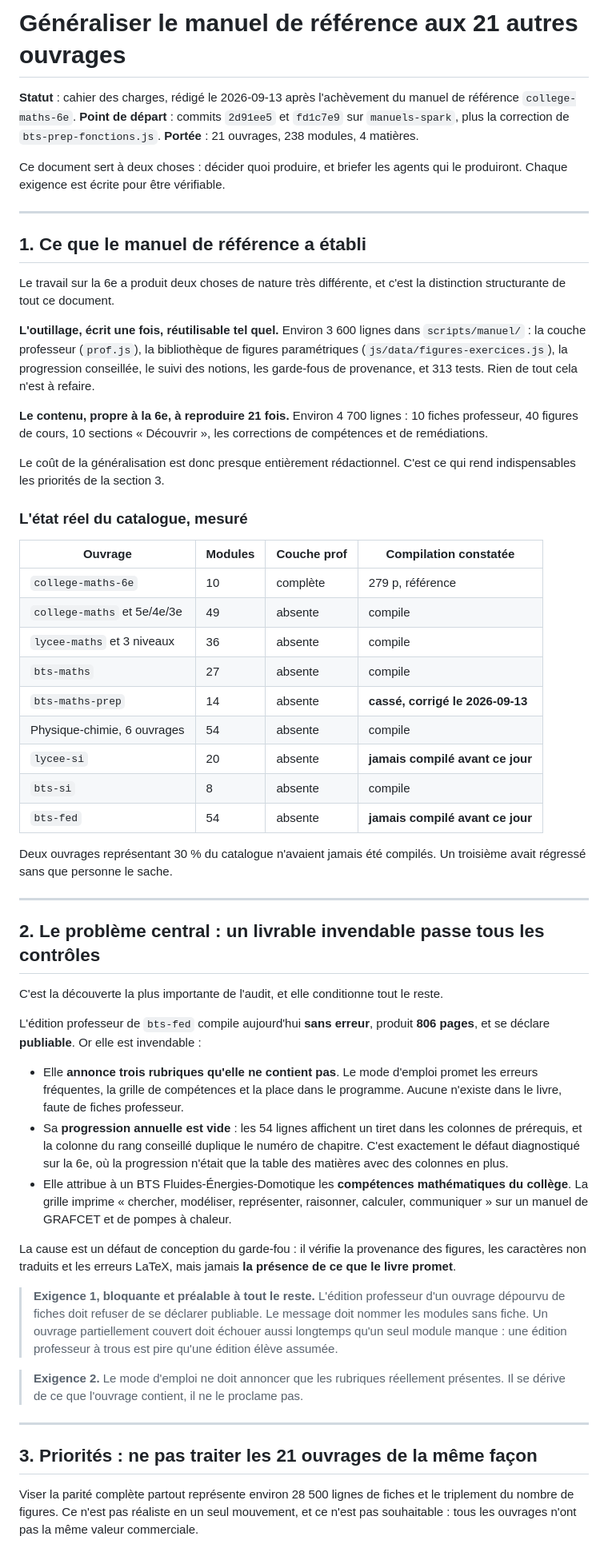
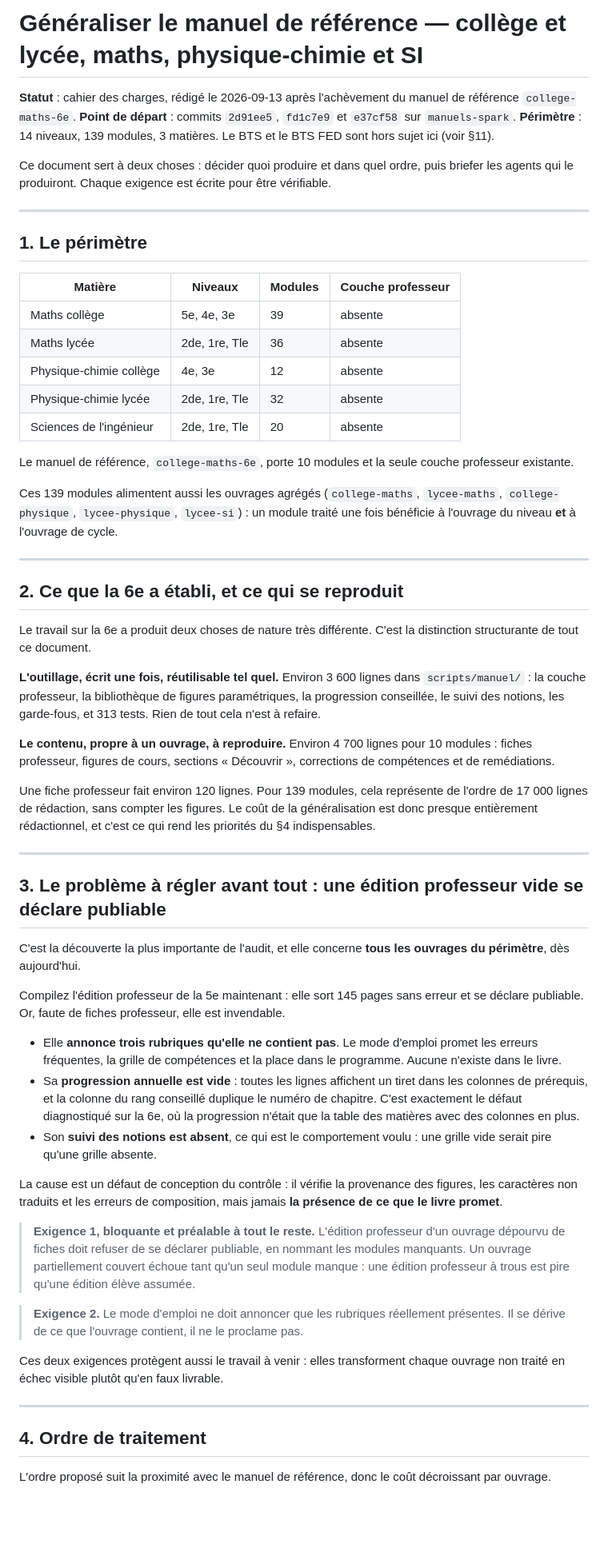
Before and after one commit to dylanpimont18-hub/Spark_learning, a Markdown page: docs/manuels/cahier-des-charges-generalisation.md, the part around one of its changes. Shown at 80% size. Drawn GitHub-style; blank space fills up the shorter version.

```diff
--- a/docs/manuels/cahier-des-charges-generalisation.md
+++ b/docs/manuels/cahier-des-charges-generalisation.md
@@ -1,60 +1,62 @@
-# Généraliser le manuel de référence aux 21 autres ouvrages
+# Généraliser le manuel de référence — collège et lycée, maths, physique-chimie et SI
 
 **Statut** : cahier des charges, rédigé le 2026-09-13 après l'achèvement du manuel de référence `college-maths-6e`.
-**Point de départ** : commits `2d91ee5` et `fd1c7e9` sur `manuels-spark`, plus la correction de `bts-prep-fonctions.js`.
-**Portée** : 21 ouvrages, 238 modules, 4 matières.
+**Point de départ** : commits `2d91ee5`, `fd1c7e9` et `e37cf58` sur `manuels-spark`.
+**Périmètre** : 14 niveaux, 139 modules, 3 matières. Le BTS et le BTS FED sont hors sujet ici (voir §11).
 
-Ce document sert à deux choses : décider quoi produire, et briefer les agents qui le produiront. Chaque exigence est écrite pour être vérifiable.
+Ce document sert à deux choses : décider quoi produire et dans quel ordre, puis briefer les agents qui le produiront. Chaque exigence est écrite pour être vérifiable.
 
 ---
 
-## 1. Ce que le manuel de référence a établi
+## 1. Le périmètre
 
-Le travail sur la 6e a produit deux choses de nature très différente, et c'est la distinction structurante de tout ce document.
+| Matière | Niveaux | Modules | Couche professeur |
+|---|---|---|---|
+| Maths collège | 5e, 4e, 3e | 39 | absente |
+| Maths lycée | 2de, 1re, Tle | 36 | absente |
+| Physique-chimie collège | 4e, 3e | 12 | absente |
+| Physique-chimie lycée | 2de, 1re, Tle | 32 | absente |
+| Sciences de l'ingénieur | 2de, 1re, Tle | 20 | absente |
 
-**L'outillage, écrit une fois, réutilisable tel quel.** Environ 3 600 lignes dans `scripts/manuel/` : la couche professeur (`prof.js`), la bibliothèque de figures paramétriques (`js/data/figures-exercices.js`), la progression conseillée, le suivi des notions, les garde-fous de provenance, et 313 tests. Rien de tout cela n'est à refaire.
+Le manuel de référence, `college-maths-6e`, porte 10 modules et la seule couche professeur existante.
 
-**Le contenu, propre à la 6e, à reproduire 21 fois.** Environ 4 700 lignes : 10 fiches professeur, 40 figures de cours, 10 sections « Découvrir », les corrections de compétences et de remédiations.
-
-Le coût de la généralisation est donc presque entièrement rédactionnel. C'est ce qui rend indispensables les priorités de la section 3.
-
-### L'état réel du catalogue, mesuré
-
-| Ouvrage | Modules | Couche prof | Compilation constatée |
-|---|---|---|---|
-| `college-maths-6e` | 10 | complète | 279 p, référence |
-| `college-maths` et 5e/4e/3e | 49 | absente | compile |
-| `lycee-maths` et 3 niveaux | 36 | absente | compile |
-| `bts-maths` | 27 | absente | compile |
-| `bts-maths-prep` | 14 | absente | **cassé, corrigé le 2026-09-13** |
-| Physique-chimie, 6 ouvrages | 54 | absente | compile |
-| `lycee-si` | 20 | absente | **jamais compilé avant ce jour** |
-| `bts-si` | 8 | absente | compile |
-| `bts-fed` | 54 | absente | **jamais compilé avant ce jour** |
-
-Deux ouvrages représentant 30 % du catalogue n'avaient jamais été compilés. Un troisième avait régressé sans que personne le sache.
+Ces 139 modules alimentent aussi les ouvrages agrégés (`college-maths`, `lycee-maths`, `college-physique`, `lycee-physique`, `lycee-si`) : un module traité une fois bénéficie à l'ouvrage du niveau **et** à l'ouvrage de cycle.
 
 ---
 
-## 2. Le problème central : un livrable invendable passe tous les contrôles
+## 2. Ce que la 6e a établi, et ce qui se reproduit
 
-C'est la découverte la plus importante de l'audit, et elle conditionne tout le reste.
+Le travail sur la 6e a produit deux choses de nature très différente. C'est la distinction structurante de tout ce document.
 
-L'édition professeur de `bts-fed` compile aujourd'hui **sans erreur**, produit **806 pages**, et se déclare **publiable**. Or elle est invendable :
+**L'outillage, écrit une fois, réutilisable tel quel.** Environ 3 600 lignes dans `scripts/manuel/` : la couche professeur, la bibliothèque de figures paramétriques, la progression conseillée, le suivi des notions, les garde-fous, et 313 tests. Rien de tout cela n'est à refaire.
 
-- Elle **annonce trois rubriques qu'elle ne contient pas**. Le mode d'emploi promet les erreurs fréquentes, la grille de compétences et la place dans le programme. Aucune n'existe dans le livre, faute de fiches professeur.
-- Sa **progression annuelle est vide** : les 54 lignes affichent un tiret dans les colonnes de prérequis, et la colonne du rang conseillé duplique le numéro de chapitre. C'est exactement le défaut diagnostiqué sur la 6e, où la progression n'était que la table des matières avec des colonnes en plus.
-- Elle attribue à un BTS Fluides-Énergies-Domotique les **compétences mathématiques du collège**. La grille imprime « chercher, modéliser, représenter, raisonner, calculer, communiquer » sur un manuel de GRAFCET et de pompes à chaleur.
+**Le contenu, propre à un ouvrage, à reproduire.** Environ 4 700 lignes pour 10 modules : fiches professeur, figures de cours, sections « Découvrir », corrections de compétences et de remédiations.
 
-La cause est un défaut de conception du garde-fou : il vérifie la provenance des figures, les caractères non traduits et les erreurs LaTeX, mais jamais **la présence de ce que le livre promet**.
+Une fiche professeur fait environ 120 lignes. Pour 139 modules, cela représente de l'ordre de 17 000 lignes de rédaction, sans compter les figures. Le coût de la généralisation est donc presque entièrement rédactionnel, et c'est ce qui rend les priorités du §4 indispensables.
 
-> **Exigence 1, bloquante et préalable à tout le reste.** L'édition professeur d'un ouvrage dépourvu de fiches doit refuser de se déclarer publiable. Le message doit nommer les modules sans fiche. Un ouvrage partiellement couvert doit échouer aussi longtemps qu'un seul module manque : une édition professeur à trous est pire qu'une édition élève assumée.
+---
+
+## 3. Le problème à régler avant tout : une édition professeur vide se déclare publiable
+
+C'est la découverte la plus importante de l'audit, et elle concerne **tous les ouvrages du périmètre**, dès aujourd'hui.
+
+Compilez l'édition professeur de la 5e maintenant : elle sort 145 pages sans erreur et se déclare publiable. Or, faute de fiches professeur, elle est invendable.
+
+- Elle **annonce trois rubriques qu'elle ne contient pas**. Le mode d'emploi promet les erreurs fréquentes, la grille de compétences et la place dans le programme. Aucune n'existe dans le livre.
+- Sa **progression annuelle est vide** : toutes les lignes affichent un tiret dans les colonnes de prérequis, et la colonne du rang conseillé duplique le numéro de chapitre. C'est exactement le défaut diagnostiqué sur la 6e, où la progression n'était que la table des matières avec des colonnes en plus.
+- Son **suivi des notions est absent**, ce qui est le comportement voulu : une grille vide serait pire qu'une grille absente.
+
+La cause est un défaut de conception du contrôle : il vérifie la provenance des figures, les caractères non traduits et les erreurs de composition, mais jamais **la présence de ce que le livre promet**.
+
+> **Exigence 1, bloquante et préalable à tout le reste.** L'édition professeur d'un ouvrage dépourvu de fiches doit refuser de se déclarer publiable, en nommant les modules manquants. Un ouvrage partiellement couvert échoue tant qu'un seul module manque : une édition professeur à trous est pire qu'une édition élève assumée.
 
 > **Exigence 2.** Le mode d'emploi ne doit annoncer que les rubriques réellement présentes. Il se dérive de ce que l'ouvrage contient, il ne le proclame pas.
 
+Ces deux exigences protègent aussi le travail à venir : elles transforment chaque ouvrage non traité en échec visible plutôt qu'en faux livrable.
+
 ---
 
-## 3. Priorités : ne pas traiter les 21 ouvrages de la même façon
+## 4. Ordre de traitement
 
-Viser la parité complète partout représente environ 28 500 lignes de fiches et le triplement du nombre de figures. Ce n'est pas réaliste en un seul mouvement, et ce n'est pas souhaitable : tous les ouvrages n'ont pas la même valeur commerciale.
+L'ordre proposé suit la proximité avec le manuel de référence, donc le coût décroissant par ouvrage.
 
```
Also changed, not shown: other parts of docs/manuels/cahier-des-charges-generalisation.md (+117 -100 lines).
